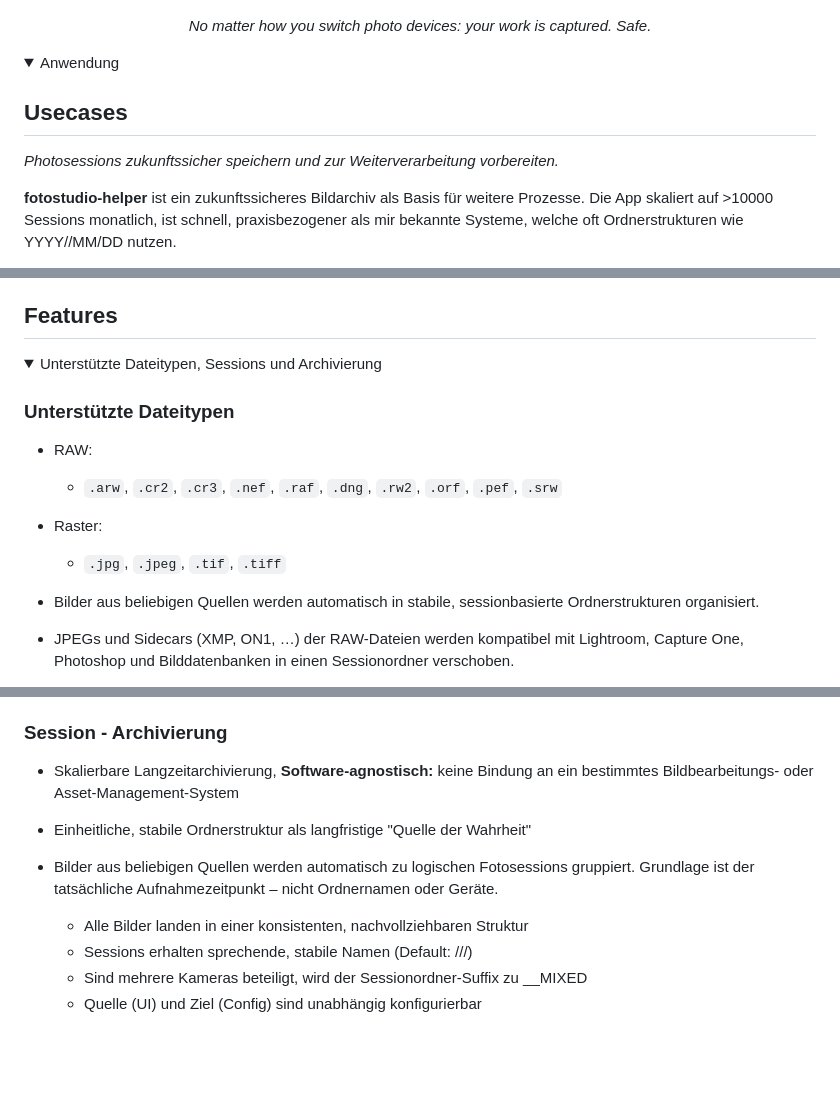
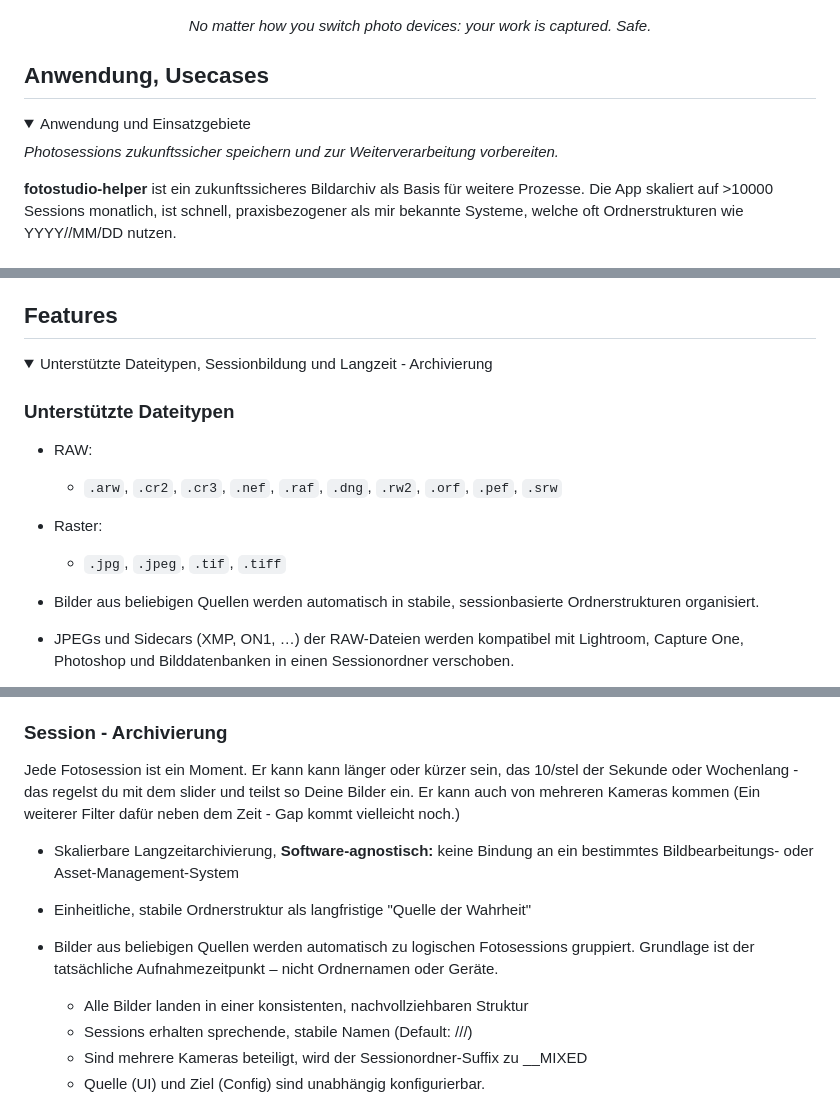
Before and after one commit to codegarden13/fotostudio-helper, a Markdown page: readme.md, 3 parts joined by grey strips. Drawn GitHub-style; folded sections open; blank space fills up the shorter version.

```diff
--- a/readme.md
+++ b/readme.md
@@ -7,13 +7,12 @@
 
 <p align="center"><em>No matter how you switch photo devices: your work is captured. Safe.</em></p>
 
+## Anwendung, Usecases
+
 <details>
-<summary>Anwendung</summary>
-
-## Usecases
+<summary>Anwendung und Einsatzgebiete</summary>
 
 *Photosessions zukunftssicher speichern und zur Weiterverarbeitung vorbereiten.*
-
 
 **fotostudio-helper** ist ein zukunftssicheres Bildarchiv als Basis für weitere Prozesse. Die App skaliert auf >10000 Sessions monatlich, ist schnell, praxisbezogener als mir bekannte Systeme, welche oft Ordnerstrukturen wie YYYY//MM/DD nutzen.
 
@@ -32,16 +31,13 @@ Meine Idee ist der Monat, in dem fotografierte Sessions optimal strukturiert lan
 ## Features
 
 <details>
-<summary>Unterstützte Dateitypen, Sessions und Archivierung</summary>
+<summary>Unterstützte Dateitypen, Sessionbildung und Langzeit - Archivierung</summary>
 
 ### Unterstützte Dateitypen
 - RAW:
   - `.arw`, `.cr2`, `.cr3`, `.nef`, `.raf`, `.dng`, `.rw2`, `.orf`, `.pef`, `.srw`
 - Raster:
   - `.jpg`, `.jpeg`, `.tif`, `.tiff`
-
-
-
 
 
 - Bilder aus beliebigen Quellen werden automatisch in stabile, sessionbasierte Ordnerstrukturen organisiert.
@@ -56,6 +52,10 @@ und die neuen Cluster mit anderen Bildanzahlen werden in der Sessionliste sichtb
 - Gelöschte Bilder werden quellseitig in einen Papierkorb verschoben
 
 ### Session - Archivierung
+
+Jede Fotosession ist ein Moment. Er kann kann länger oder kürzer sein, das 10/stel der Sekunde oder Wochenlang - das regelst du mit dem slider und teilst so Deine Bilder ein.
+Er kann auch von mehreren Kameras kommen (Ein weiterer Filter dafür neben dem Zeit -  Gap kommt vielleicht noch.)
+
 - Skalierbare Langzeitarchivierung, **Software-agnostisch:** keine Bindung an ein bestimmtes Bildbearbeitungs- oder Asset-Management-System
 - Einheitliche, stabile Ordnerstruktur als langfristige "Quelle der Wahrheit"
 
@@ -64,5 +64,5 @@ Grundlage ist der tatsächliche Aufnahmezeitpunkt – nicht Ordnernamen oder Ger
   - Alle Bilder landen in einer konsistenten, nachvollziehbaren Struktur
   - Sessions erhalten sprechende, stabile Namen (Default: <Target>/<YYYY>/<MM>/<YYYY-MM-DD Titel__KAMERANAME>)
   - Sind mehrere Kameras beteiligt, wird der Sessionordner-Suffix zu __MIXED
-  - Quelle (UI) und Ziel (Config) sind unabhängig konfigurierbar
+  - Quelle (UI) und Ziel (Config) sind unabhängig konfigurierbar.
 
```
Also changed, not shown: other parts of readme.md (+25 -2 lines), assets/0101_QuelleImportieren.png (added), assets/01_QuelleImportieren.png (added).
